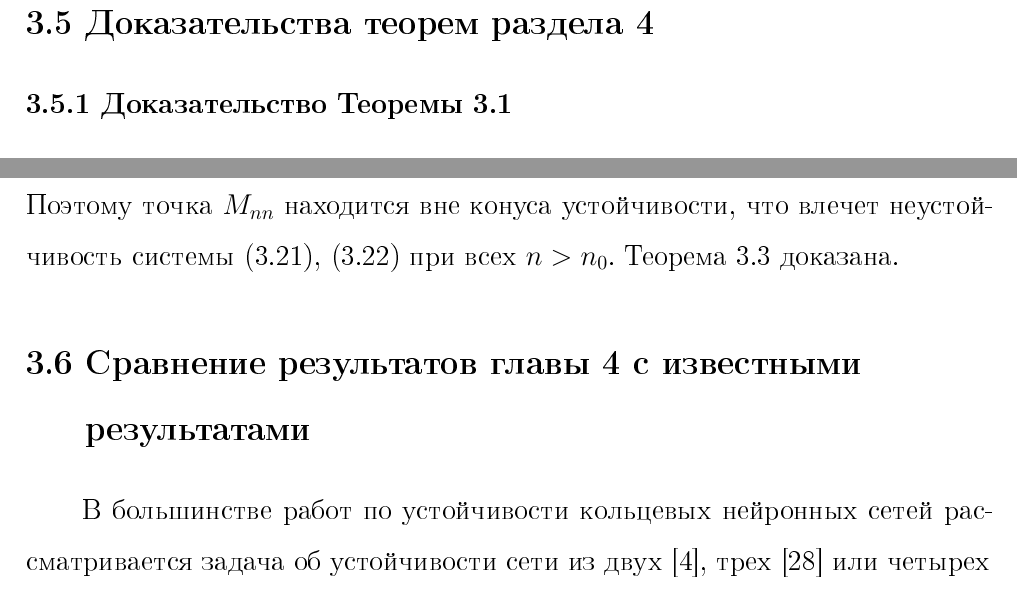
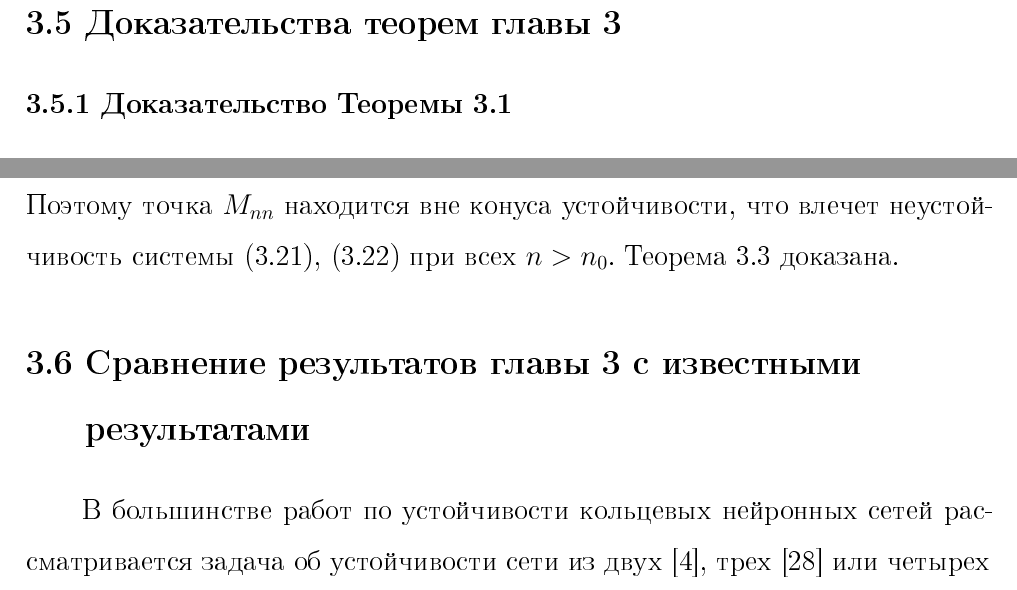
Before and after one commit to akhokhlov/disser1, a LaTeX thesis (thesis/thesis.tex, which reads thesis/35.tex, thesis/36.tex): two parts of pages 62 and 65 of 103, joined at a grey line, cut so that both start at the same text. The pictures show the PDF file thesis/thesis.pdf that the author committed with the source; the source files are stored in an older character set and shown here as Unicode.

Commit message:
Исправлена ошибка в ссылке на главу 3.

```diff
--- a/thesis/35.tex
+++ b/thesis/35.tex
@@ -1,6 +1,6 @@
 
 
-\section{Доказательства теорем раздела \ref{chapter3}}\label{sec:proofs}
+\section{Доказательства теорем главы 3}\label{sec:proofs}
 
 \subsection{Доказательство Теоремы \ref{th:stab_with_great_n}}
 Начнем доказательство с замечания, что неравенство
--- a/thesis/36.tex
+++ b/thesis/36.tex
@@ -1,5 +1,5 @@
 
-\section{Сравнение результатов главы \ref{chapter3} с известными результатами}\label{sec:comparison_3}
+\section{Сравнение результатов главы 3 с известными результатами}\label{sec:comparison_3}
 
 В большинстве  работ по устойчивости кольцевых нейронных сетей рассматривается задача об устойчивости  сети из двух \cite{Wei&Ruan_1999}, трех \cite{Campbell&Ncube&Wu_2006} или четырех \cite{Campbell&Ruan&Wei_1999}, \cite{Lu&Guo_2008}  нейронов. Задача об устойчивости кольцевой системы произвольного количества нейронов  рассматривали Ю. Юан и  С. Кэмпбелл \cite{Yuan&Campbell_2004}. В \cite{Yuan&Campbell_2004} изучена следующая система, описывающая кольцевую нейронную сеть:
 \begin{equation}\label{mainCampbell}
```
Also changed, not shown: thesis/thesis.pdf.
